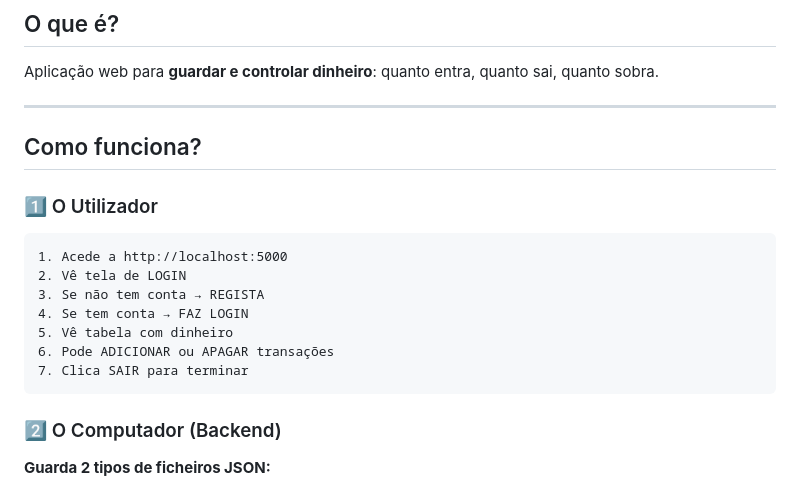
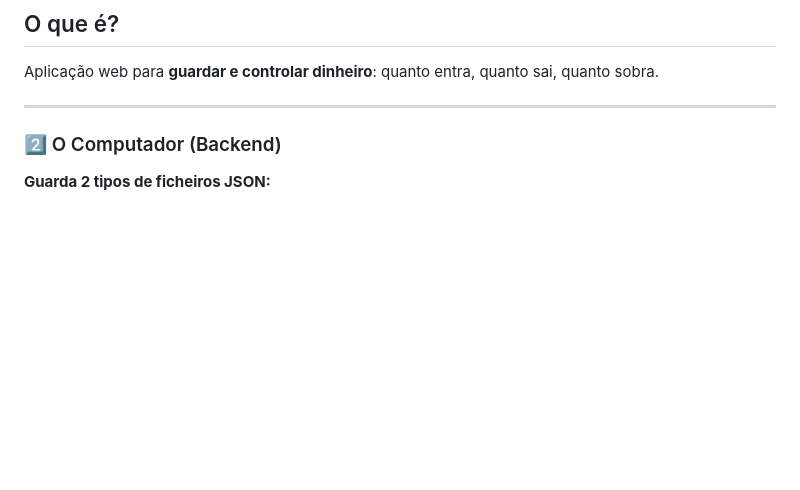
Before and after one commit to misty-999/POO-Projeto_Finan-as, a Markdown page: ProjetoFinal/ProjetoFinancas/GUIA_SIMPLES.md, the part around the change. Rendered like a GitHub page; blank space fills up the shorter version.

````diff
--- a/ProjetoFinal/ProjetoFinancas/GUIA_SIMPLES.md
+++ b/ProjetoFinal/ProjetoFinancas/GUIA_SIMPLES.md
@@ -5,20 +5,6 @@
 Aplicação web para **guardar e controlar dinheiro**: quanto entra, quanto sai, quanto sobra.
 
 ---
-
-## Como funciona?
-
-### 1️⃣ O Utilizador
-
-```
-1. Acede a http://localhost:5000
-2. Vê tela de LOGIN
-3. Se não tem conta → REGISTA
-4. Se tem conta → FAZ LOGIN
-5. Vê tabela com dinheiro
-6. Pode ADICIONAR ou APAGAR transações
-7. Clica SAIR para terminar
-```
 
 ### 2️⃣ O Computador (Backend)
 
````
Also changed, not shown: ProjetoFinal/ProjetoFinancas/ARQUITETURA_EXPLICADA.md (deleted, +0 -88 lines).
